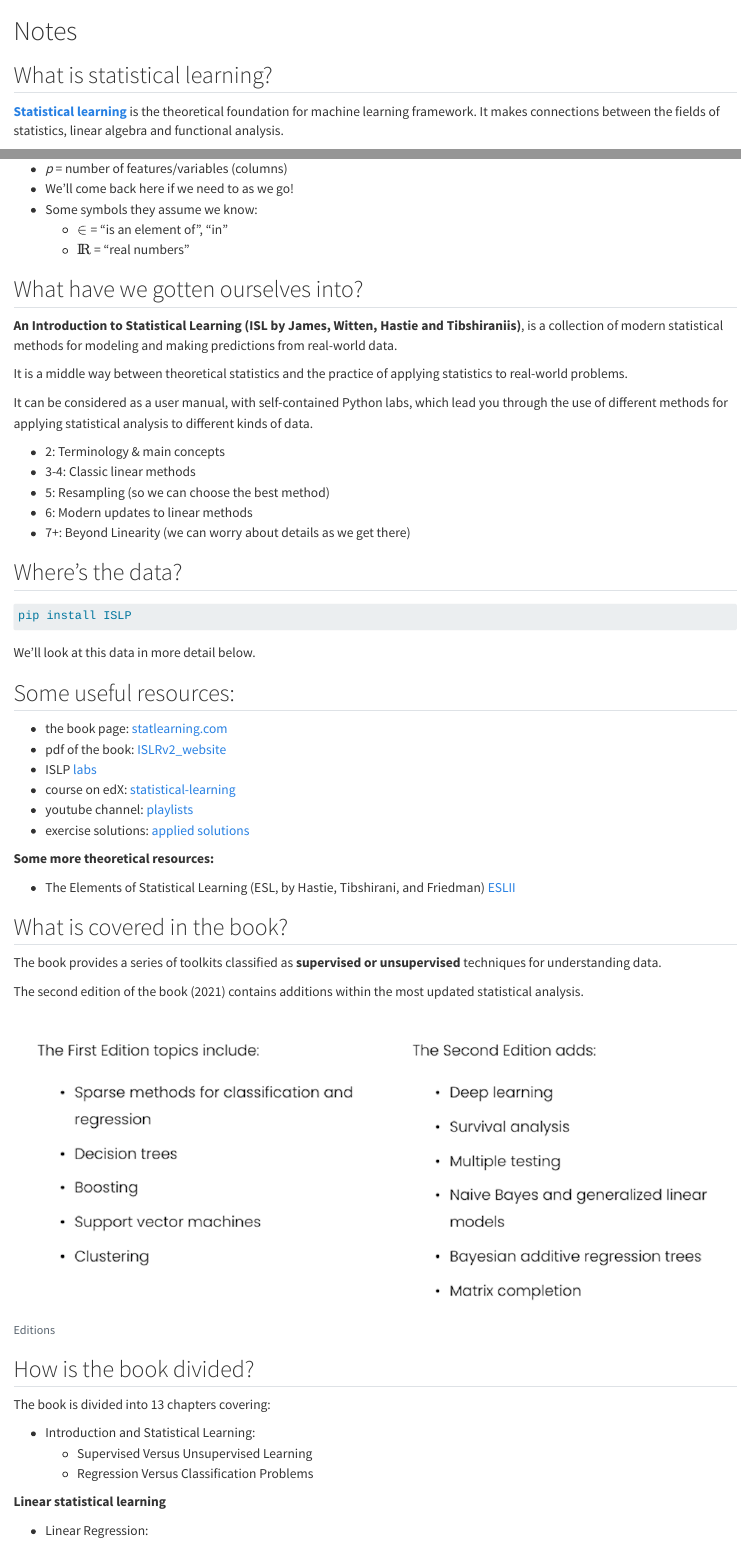
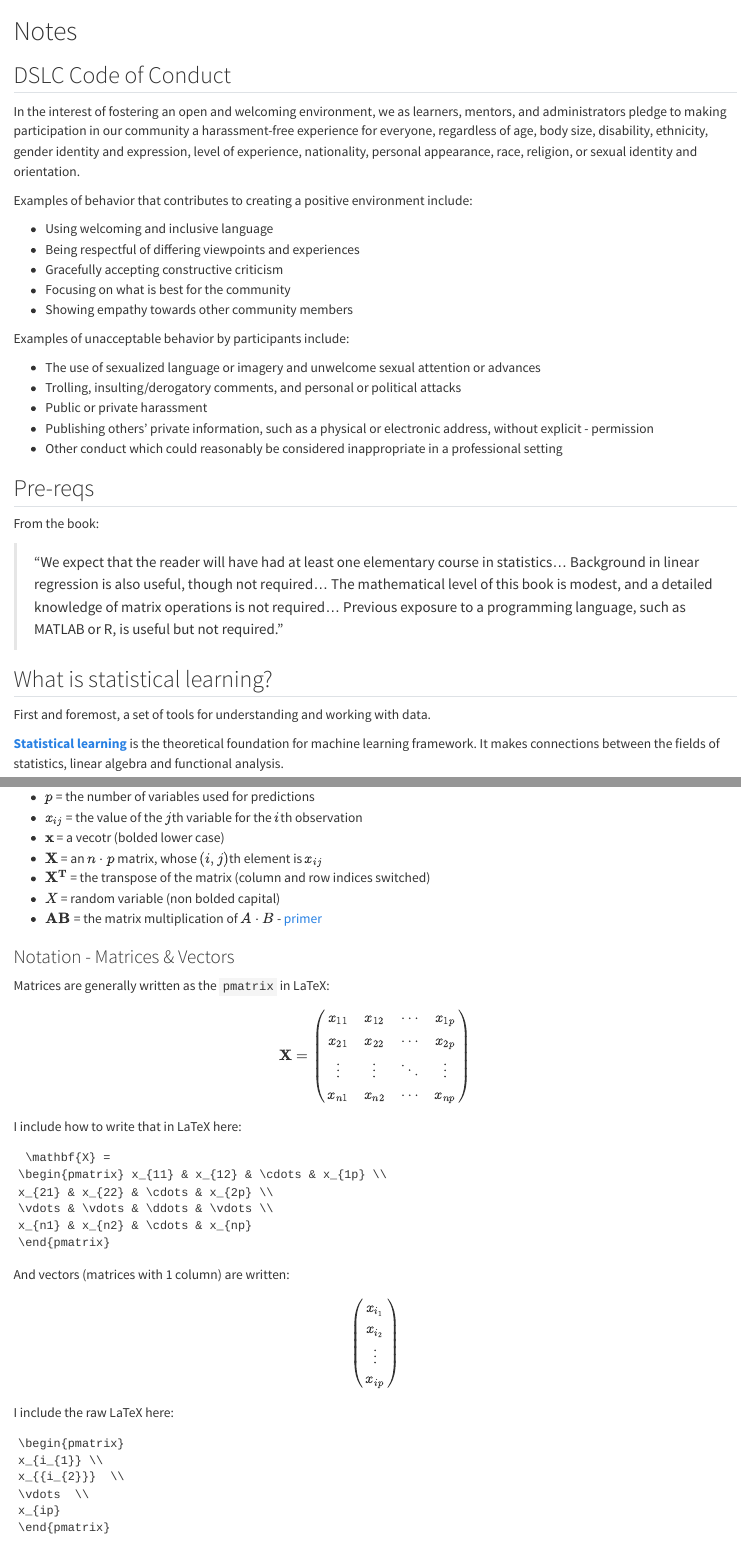
Before and after one commit to r4ds/bookclub-islp, a Quarto document (01_notes.qmd): the page in a window 1100 px wide, from its top, and a second part further down, joined at a grey line. Rendered offline with R 4.5, knitr and Pandoc in place of Quarto, with nearby package versions.

Commit message:
update notes for week 1 add _brand.yml & update _quarto.yml for handy styling/defaults create pyproject.toml for dependencies

````diff
--- a/01_notes.qmd
+++ b/01_notes.qmd
@@ -1,6 +1,34 @@
-# Notes {-}
+# Notes {.unnumbered}
+
+## DSLC Code of Conduct
+
+In the interest of fostering an open and welcoming environment, we as learners, mentors, and administrators pledge to making participation in our community a harassment-free experience for everyone, regardless of age, body size, disability, ethnicity, gender identity and expression, level of experience, nationality, personal appearance, race, religion, or sexual identity and orientation.
+
+Examples of behavior that contributes to creating a positive environment include:
+
+-   Using welcoming and inclusive language
+-   Being respectful of differing viewpoints and experiences
+-   Gracefully accepting constructive criticism
+-   Focusing on what is best for the community
+-   Showing empathy towards other community members
+
+Examples of unacceptable behavior by participants include:
+
+-   The use of sexualized language or imagery and unwelcome sexual attention or advances
+-   Trolling, insulting/derogatory comments, and personal or political attacks
+-   Public or private harassment
+-   Publishing others’ private information, such as a physical or electronic address, without explicit - permission
+-   Other conduct which could reasonably be considered inappropriate in a professional setting
+
+## Pre-reqs
+
+From the book:
+
+> "We expect that the reader will have had at least one elementary course in statistics... Background in linear regression is also useful, though not required... The mathematical level of this book is modest, and a detailed knowledge of matrix operations is not required... Previous exposure to a programming language, such as MATLAB or R, is useful but not required."
 
 ## What is statistical learning?
+
+First and foremost, a set of tools for understanding and working with data.
 
 [**Statistical learning**](https://en.wikipedia.org/wiki/Statistical_learning_theory) is the theoretical foundation for machine learning framework. It makes connections between the fields of statistics, linear algebra and functional analysis.
 
@@ -35,5 +59,0 @@ From Page 9 of the Introduction:
-- *p* = number of features/variables (columns)
-- We'll come back here if we need to as we go!
-- Some symbols they assume we know:
-  - $\in$ = "is an element of", "in"
-  - ${\rm I\!R}$ = "real numbers"
@@ -40,3 +61,47 @@ From Page 9 of the Introduction:
+-   $p$ = the number of variables used for predictions
+-   $x_{ij}$ = the value of the $j$th variable for the $i$th observation
+-   $\mathbf{x}$ = a vecotr (bolded lower case)
+-   $\mathbf{X}$ = an $n \cdot p$ matrix, whose $(i, j)$th element is $x_{ij}$
+-   $\mathbf{X^T}$ = the transpose of the matrix (column and row indices switched)
+-   $X$ = random variable (non bolded capital)
+-   $\mathbf{AB}$ = the matrix multiplication of $A \cdot B$ - [primer](https://en.wikipedia.org/wiki/Matrix_multiplication)
+
+### Notation - Matrices & Vectors
+
+Matrices are generally written as the `pmatrix` in LaTeX: $$
+\mathbf{X} = \begin{pmatrix} x_{11} & x_{12} & \cdots & x_{1p} \\ x_{21} & x_{22} & \cdots & x_{2p} \\ \vdots & \vdots & \ddots & \vdots \\ x_{n1} & x_{n2} & \cdots & x_{np} \end{pmatrix}
+$$
+
+I include how to write that in LaTeX here:
+
+``` verbatim
+ \mathbf{X} =
+\begin{pmatrix} x_{11} & x_{12} & \cdots & x_{1p} \\
+x_{21} & x_{22} & \cdots & x_{2p} \\
+\vdots & \vdots & \ddots & \vdots \\
+x_{n1} & x_{n2} & \cdots & x_{np}
+\end{pmatrix}
+```
+
+And vectors (matrices with 1 column) are written: $$
+\begin{pmatrix}
+x_{i_{1}} \\
+x_{{i_{2}}}  \\
+\vdots  \\
+x_{ip}
+\end{pmatrix}
+$$
+
+I include the raw LaTeX here:
+
+``` verbatim
+\begin{pmatrix}
+x_{i_{1}} \\
+x_{{i_{2}}}  \\
+\vdots  \\
+x_{ip}
+\end{pmatrix}
+```
 
 ## What have we gotten ourselves into?
 
--- a/_quarto.yml
+++ b/_quarto.yml
@@ -88,3 +87,4 @@ format:
     fontsize: 16pt
     css: style.css
     include-in-header: sidebars-toggle.html
+    code-tools: true
````
Also changed, not shown: _brand.yml (added, +29 -0 lines), 01_notes.qmd (144 more changed lines), _quarto.yml (16 more changed lines), 2 other files.
